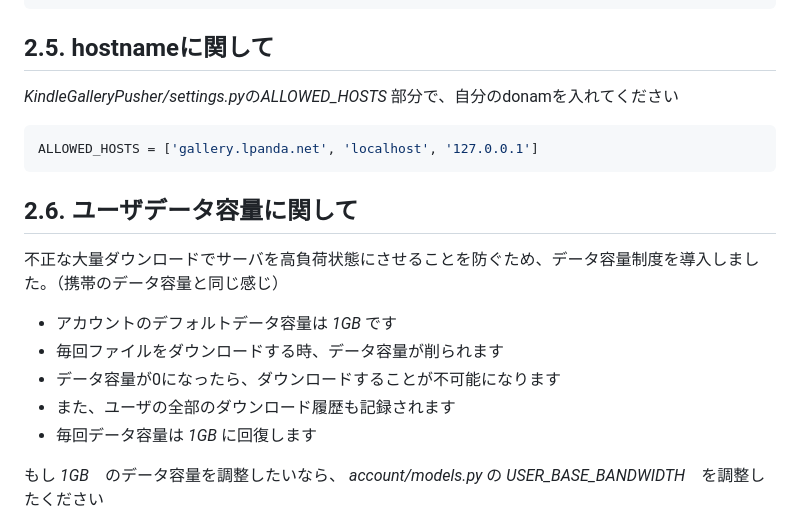
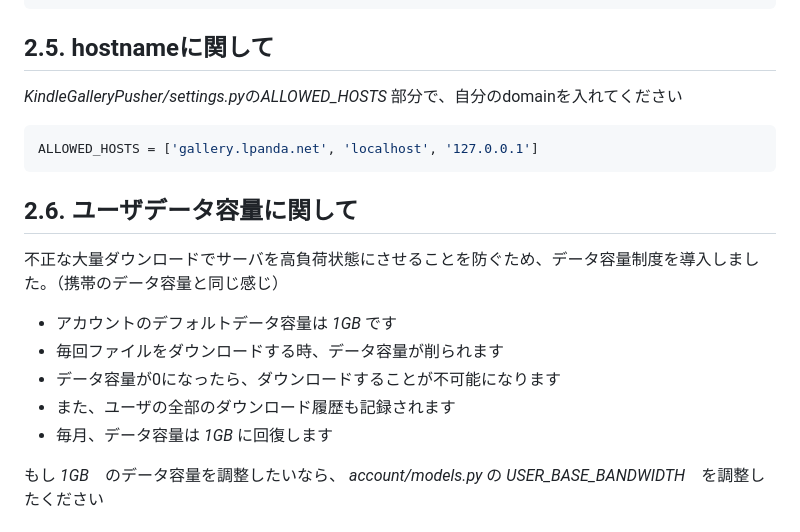
Before and after one commit to tanghaowen/KindleGalleryPusher, a Markdown page: README.MD, the part around the change printed below. Drawn GitHub-style.

````diff
--- a/README.MD
+++ b/README.MD
@@ -114,7 +130,7 @@ smtp_hostname = 'smtp.yourserver.net'
 
 ## 2.5. hostnameに関して
 
-*KindleGalleryPusher/settings.py*の*ALLOWED_HOSTS* 部分で、自分のdonamを入れてください
+*KindleGalleryPusher/settings.py*の*ALLOWED_HOSTS* 部分で、自分のdomainを入れてください
 
 ```python
 ALLOWED_HOSTS = ['gallery.lpanda.net', 'localhost', '127.0.0.1']
@@ -128,7 +144,7 @@ ALLOWED_HOSTS = ['gallery.lpanda.net', 'localhost', '127.0.0.1']
 * 毎回ファイルをダウンロードする時、データ容量が削られます
 * データ容量が0になったら、ダウンロードすることが不可能になります
 * また、ユーザの全部のダウンロード履歴も記録されます
-* 毎回データ容量は *1GB* に回復します
+* 毎月、データ容量は *1GB* に回復します
 
 もし *1GB*　のデータ容量を調整したいなら、 *account/models.py* の *USER_BASE_BANDWIDTH*　を調整したください
 
````
Also changed, not shown: other parts of README.MD (+63 -25 lines), img/img1.png (added), img/img2.png (added), 1 other file.
